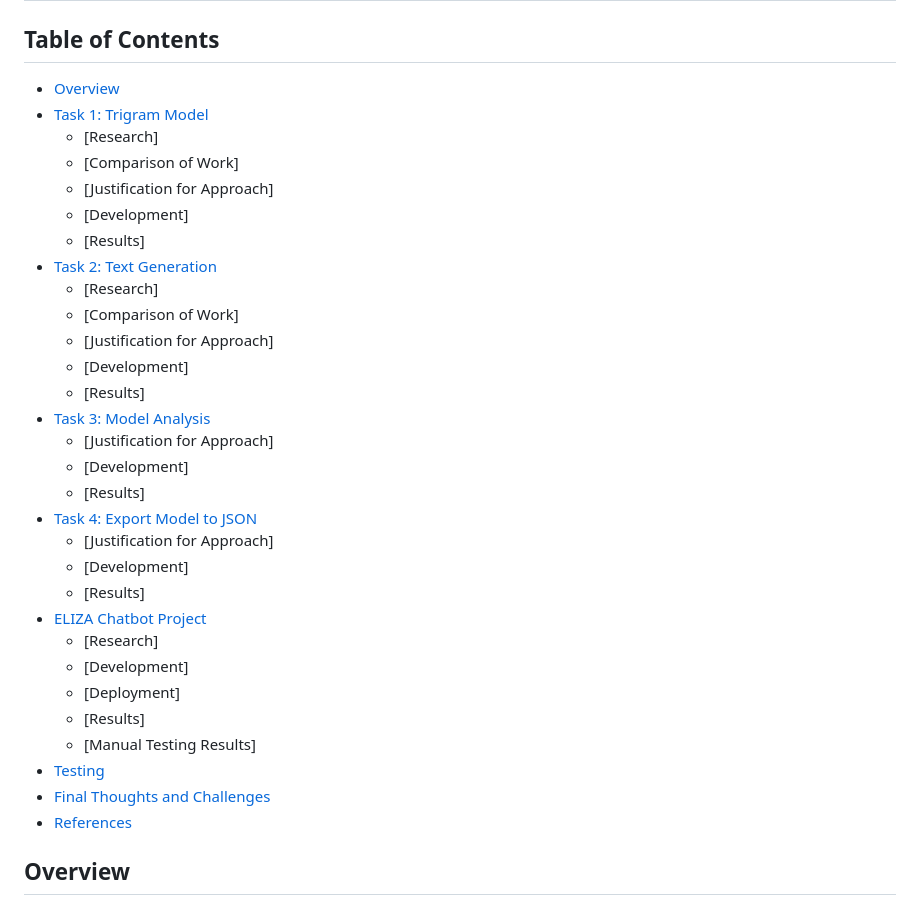
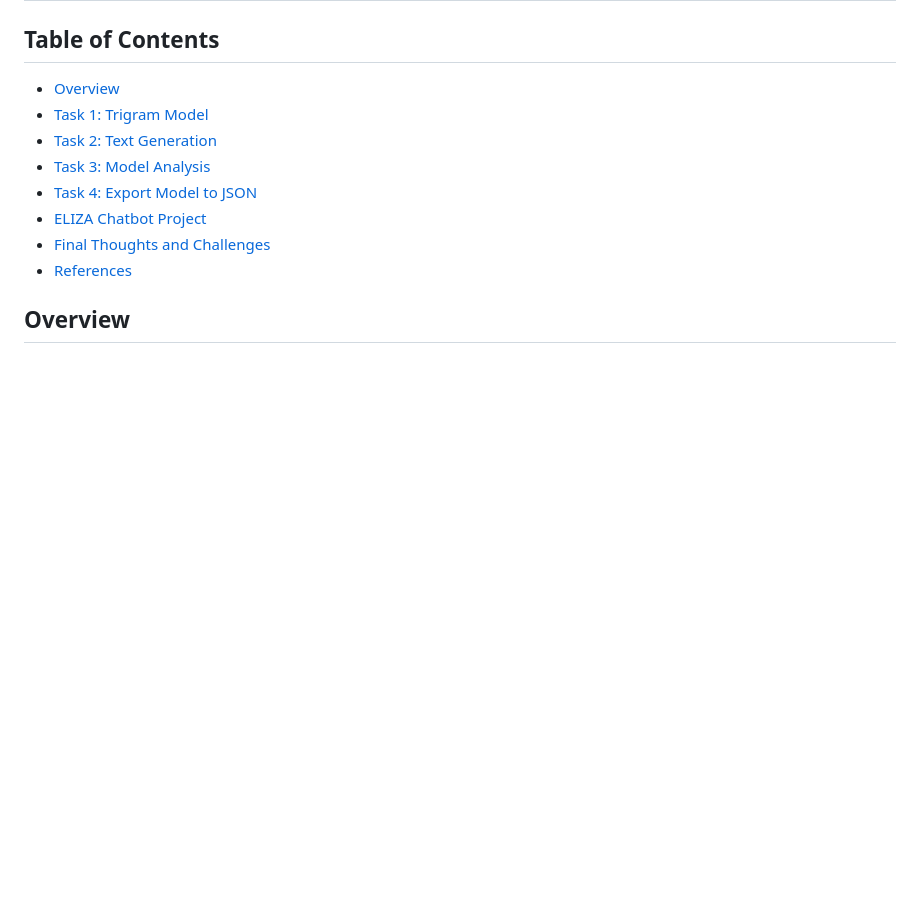
Before and after one commit to JamesDoonan1/emerging-technologies, a Markdown page: README.md, the part around the change. GitHub-like rendering; blank space fills up the shorter version.

Commit message:
Removed sub headings from tables of contents

```diff
--- a/README.md
+++ b/README.md
@@ -3,32 +3,10 @@
 ## Table of Contents
 - [Overview](#overview)
 - [Task 1: Trigram Model](#task-1-trigram-model)
-  - [Research]
-  - [Comparison of Work]
-  - [Justification for Approach]
-  - [Development]
-  - [Results]
 - [Task 2: Text Generation](#task-2-text-generation)
-  - [Research]
-  - [Comparison of Work]
-  - [Justification for Approach]
-  - [Development]
-  - [Results]
 - [Task 3: Model Analysis](#task-3-model-analysis)
-  - [Justification for Approach]
-  - [Development]
-  - [Results]
 - [Task 4: Export Model to JSON](#task-4-export-model-to-json)
-  - [Justification for Approach]
-  - [Development]
-  - [Results]
 - [ELIZA Chatbot Project](#eliza-chatbot-project)
-  - [Research]
-  - [Development]
-  - [Deployment]
-  - [Results]
-  - [Manual Testing Results]
-- [Testing](#testing)
 - [Final Thoughts and Challenges](#final-thoughts-and-challenges)
 - [References](#references)
 
```
